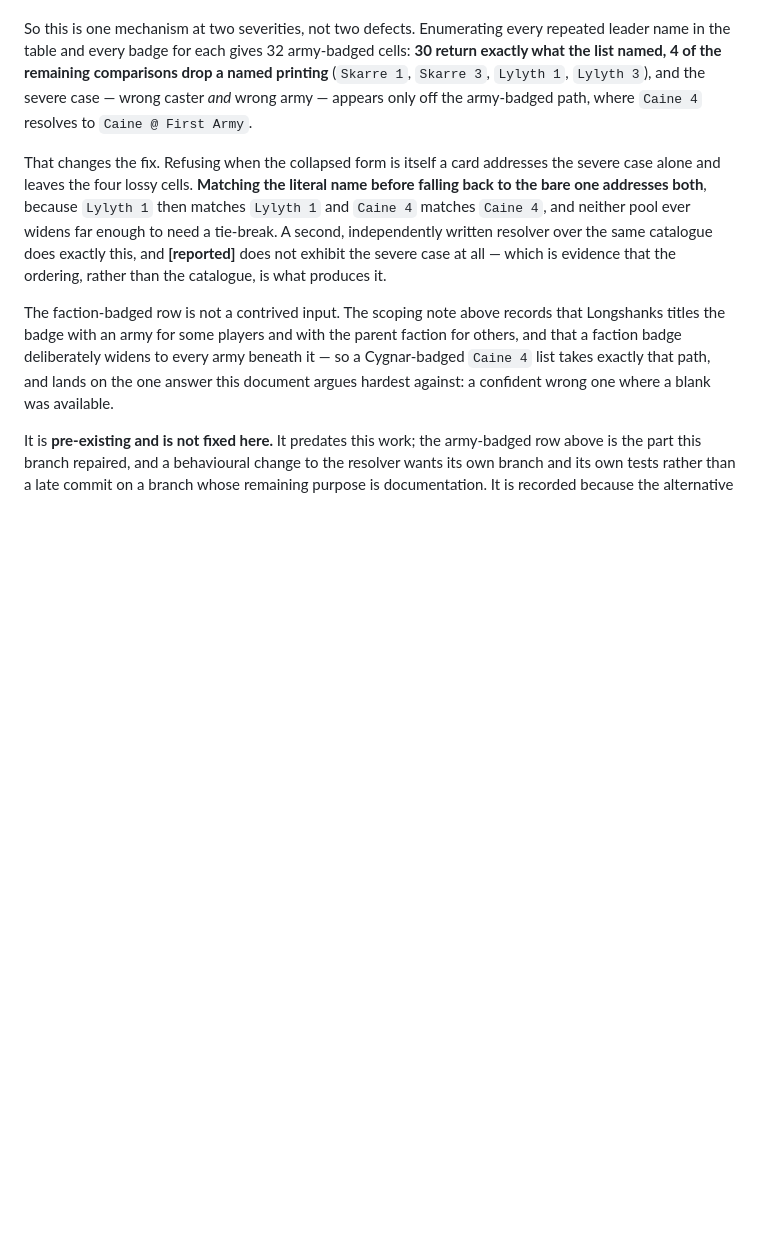
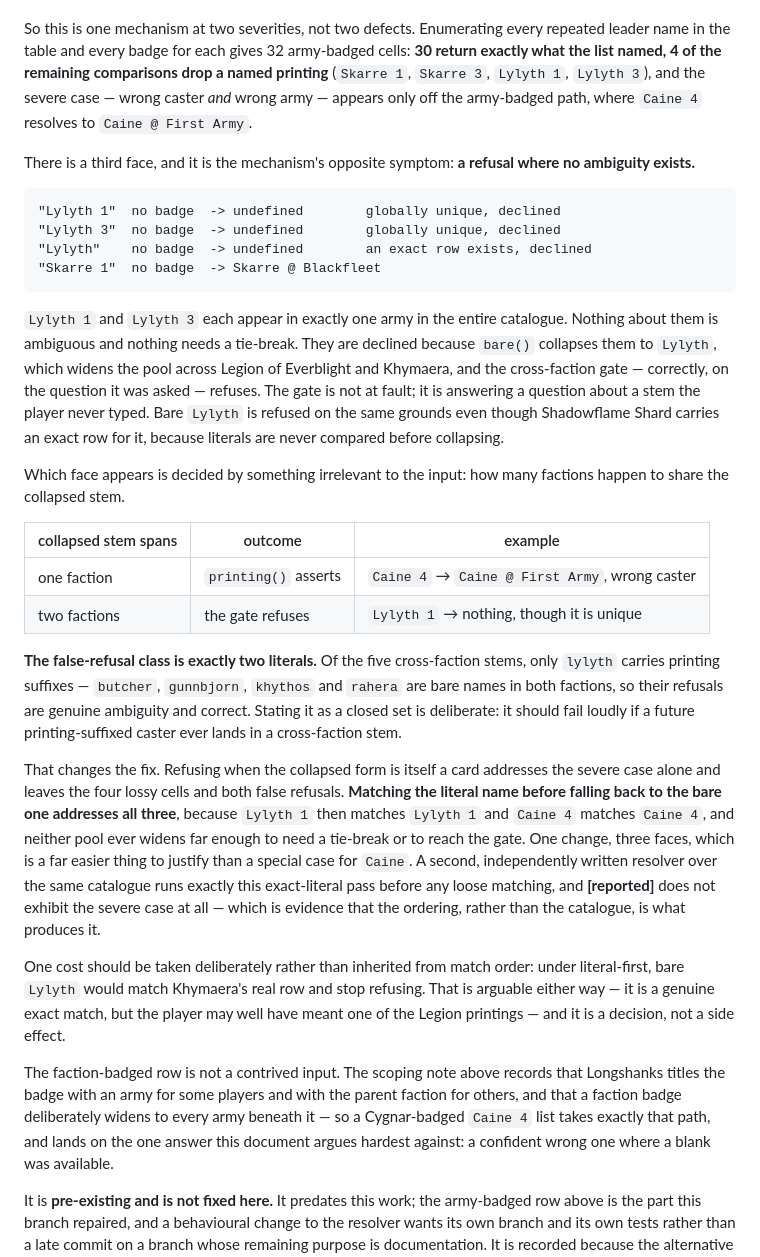
Before and after one commit to QTR-Games/QTR_pairing_process, a Markdown page: docs/WHITEPAPER_2026.md, the part around the change. Rendered like a GitHub page; blank space fills up the shorter version.

Commit message:
document the false refusal as the third face of one mechanism
Section 8.1 carried the bare-printing defect as one mechanism at two
severities. There is a third, and it is the opposite symptom: unbadged
"Lylyth 1" and "Lylyth 3" resolve to nothing at all, though each
appears in exactly one army in the catalogue. Collapsing to "Lylyth"
widens the pool across Legion of Everblight and Khymaera, and the
cross-faction gate refuses. The gate is right; it is answering a
question about a stem the player never typed. Bare "Lylyth" is refused
on the same grounds despite Shadowflame Shard carrying an exact row.

Which face appears turns on something irrelevant to the input: a stem
spanning one faction gets an assertion, a stem spanning two gets a
refusal. The false-refusal class is exactly two literals, stated as a
closed set so it fails loudly if a printing-suffixed caster ever lands
in a cross-faction stem.

This strengthens the recommended fix rather than complicating it. One
change, literal-match-before-bare, addresses all three faces, with one
consequence worth taking deliberately: bare "Lylyth" would then match
Khymaera's row instead of refusing.

Co-authored-by: Copilot App <223556219+Copilot@users.noreply.github.com>

````diff
--- a/docs/WHITEPAPER_2026.md
+++ b/docs/WHITEPAPER_2026.md
@@ -639,14 +639,56 @@ drop a named printing** (`Skarre 1`, `Skarre 3`, `Lylyth 1`, `Lylyth 3`), and th
 severe case — wrong caster *and* wrong army — appears only off the army-badged
 path, where `Caine 4` resolves to `Caine @ First Army`.
 
+There is a third face, and it is the mechanism's opposite symptom: **a refusal
+where no ambiguity exists.**
+
+```
+"Lylyth 1"  no badge  -> undefined        globally unique, declined
+"Lylyth 3"  no badge  -> undefined        globally unique, declined
+"Lylyth"    no badge  -> undefined        an exact row exists, declined
+"Skarre 1"  no badge  -> Skarre @ Blackfleet
+```
+
+`Lylyth 1` and `Lylyth 3` each appear in exactly one army in the entire
+catalogue. Nothing about them is ambiguous and nothing needs a tie-break. They
+are declined because `bare()` collapses them to `Lylyth`, which widens the pool
+across Legion of Everblight and Khymaera, and the cross-faction gate — correctly,
+on the question it was asked — refuses. The gate is not at fault; it is answering
+a question about a stem the player never typed. Bare `Lylyth` is refused on the
+same grounds even though Shadowflame Shard carries an exact row for it, because
+literals are never compared before collapsing.
+
+Which face appears is decided by something irrelevant to the input: how many
+factions happen to share the collapsed stem.
+
+| collapsed stem spans | outcome | example |
+|---|---|---|
+| one faction | `printing()` asserts | `Caine 4` → `Caine @ First Army`, wrong caster |
+| two factions | the gate refuses | `Lylyth 1` → nothing, though it is unique |
+
+**The false-refusal class is exactly two literals.** Of the five cross-faction
+stems, only `lylyth` carries printing suffixes — `butcher`, `gunnbjorn`,
+`khythos` and `rahera` are bare names in both factions, so their refusals are
+genuine ambiguity and correct. Stating it as a closed set is deliberate: it
+should fail loudly if a future printing-suffixed caster ever lands in a
+cross-faction stem.
+
 That changes the fix. Refusing when the collapsed form is itself a card addresses
-the severe case alone and leaves the four lossy cells. **Matching the literal
-name before falling back to the bare one addresses both**, because `Lylyth 1`
-then matches `Lylyth 1` and `Caine 4` matches `Caine 4`, and neither pool ever
-widens far enough to need a tie-break. A second, independently written resolver
-over the same catalogue does exactly this, and **[reported]** does not exhibit
-the severe case at all — which is evidence that the ordering, rather than the
-catalogue, is what produces it.
+the severe case alone and leaves the four lossy cells and both false refusals.
+**Matching the literal name before falling back to the bare one addresses all
+three**, because `Lylyth 1` then matches `Lylyth 1` and `Caine 4` matches
+`Caine 4`, and neither pool ever widens far enough to need a tie-break or to
+reach the gate. One change, three faces, which is a far easier thing to justify
+than a special case for `Caine`. A second, independently written resolver over
+the same catalogue runs exactly this exact-literal pass before any loose
+matching, and **[reported]** does not exhibit the severe case at all — which is
+evidence that the ordering, rather than the catalogue, is what produces it.
+
+One cost should be taken deliberately rather than inherited from match order:
+under literal-first, bare `Lylyth` would match Khymaera's real row and stop
+refusing. That is arguable either way — it is a genuine exact match, but the
+player may well have meant one of the Legion printings — and it is a decision,
+not a side effect.
 
 The faction-badged row is not a contrived input. The scoping note above records
 that Longshanks titles the badge with an army for some players and with the parent
````
